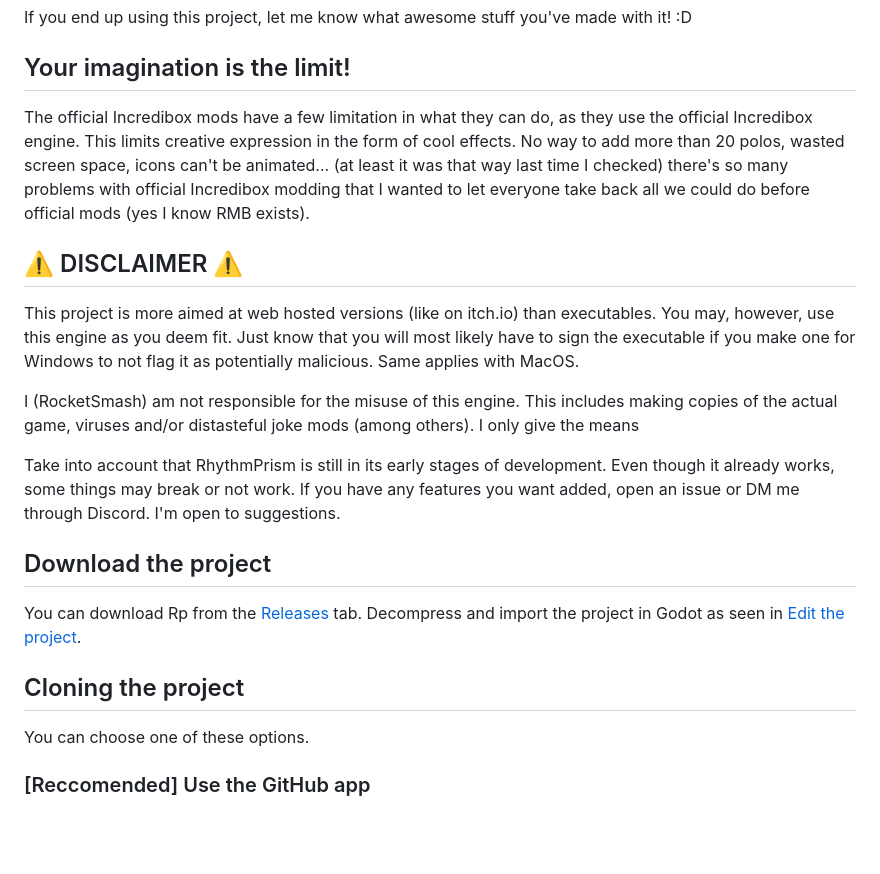
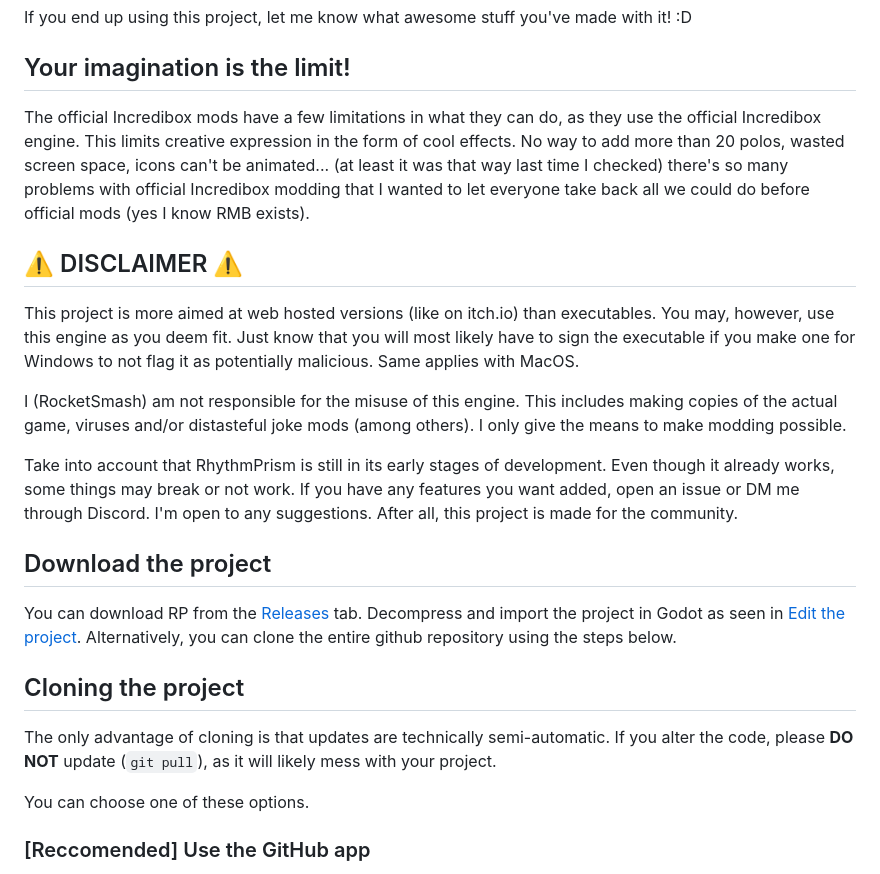
Before and after one commit to RocketSmash9000/RhythmPrism, a Markdown page: README.md, the part around the change. Rendered like a GitHub page; blank space fills up the shorter version.

Commit message:
Update README with cloning info
Added information about cloning the project.

```diff
--- a/README.md
+++ b/README.md
@@ -4,19 +4,21 @@ A free and open source "tool" that aims for an easier experience during Incredib
 If you end up using this project, let me know what awesome stuff you've made with it! :D
 
 ## Your imagination is the limit!
-The official Incredibox mods have a few limitation in what they can do, as they use the official Incredibox engine. This limits creative expression in the form of cool effects. No way to add more than 20 polos, wasted screen space, icons can't be animated... (at least it was that way last time I checked) there's so many problems with official Incredibox modding that I wanted to let everyone take back all we could do before official mods (yes I know RMB exists).
+The official Incredibox mods have a few limitations in what they can do, as they use the official Incredibox engine. This limits creative expression in the form of cool effects. No way to add more than 20 polos, wasted screen space, icons can't be animated... (at least it was that way last time I checked) there's so many problems with official Incredibox modding that I wanted to let everyone take back all we could do before official mods (yes I know RMB exists).
 
 ## ⚠️ DISCLAIMER ⚠️
 This project is more aimed at web hosted versions (like on itch.io) than executables. You may, however, use this engine as you deem fit. Just know that you will most likely have to sign the executable if you make one for Windows to not flag it as potentially malicious. Same applies with MacOS.
 
-I (RocketSmash) am not responsible for the misuse of this engine. This includes making copies of the actual game, viruses and/or distasteful joke mods (among others). I only give the means
+I (RocketSmash) am not responsible for the misuse of this engine. This includes making copies of the actual game, viruses and/or distasteful joke mods (among others). I only give the means to make modding possible.
 
-Take into account that RhythmPrism is still in its early stages of development. Even though it already works, some things may break or not work. If you have any features you want added, open an issue or DM me through Discord. I'm open to suggestions.
+Take into account that RhythmPrism is still in its early stages of development. Even though it already works, some things may break or not work. If you have any features you want added, open an issue or DM me through Discord. I'm open to any suggestions. After all, this project is made for the community.
 
 ## Download the project
-You can download Rp from the [Releases](https://github.com/RocketSmash9000/RhythmPrism/releases/latest) tab. Decompress and import the project in Godot as seen in [Edit the project](https://github.com/RocketSmash9000/RhythmPrism/?tab=readme-ov-file#edit-the-project).
+You can download RP from the [Releases](https://github.com/RocketSmash9000/RhythmPrism/releases/latest) tab. Decompress and import the project in Godot as seen in [Edit the project](https://github.com/RocketSmash9000/RhythmPrism/?tab=readme-ov-file#edit-the-project). Alternatively, you can clone the entire github repository using the steps below.
 
 ## Cloning the project
+The only advantage of cloning is that updates are technically semi-automatic. If you alter the code, please **DO NOT** update (`git pull`), as it will likely mess with your project.
+
 You can choose one of these options.
 
 ### [Reccomended] Use the GitHub app
```
